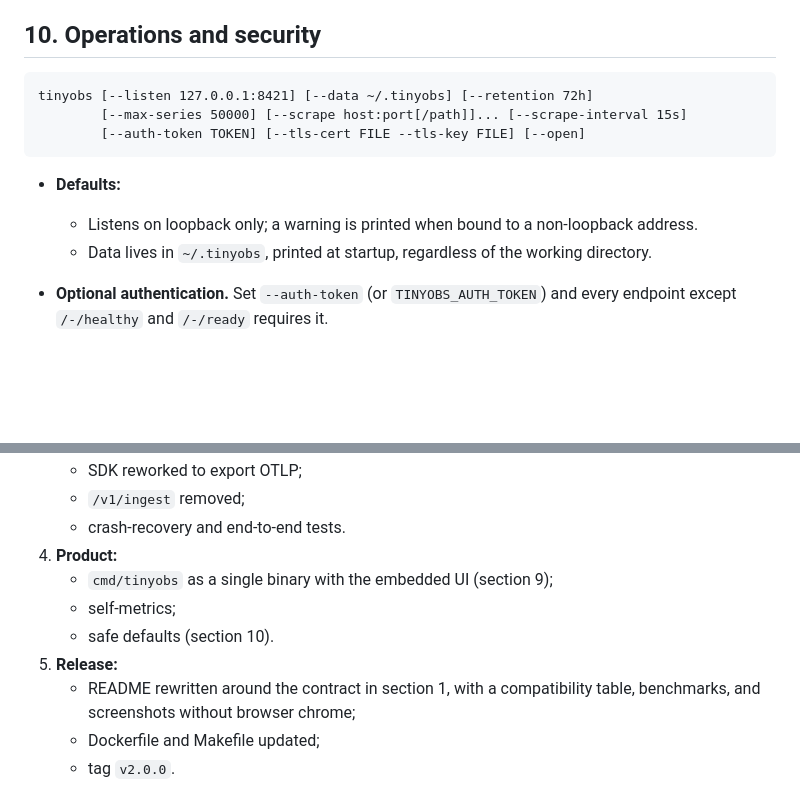
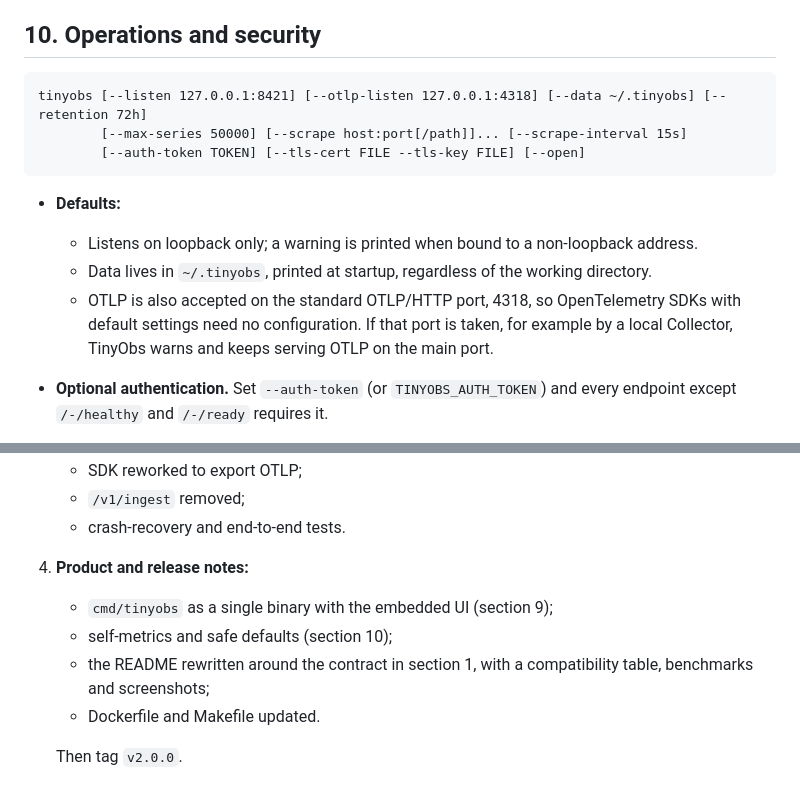
Before and after one commit to nicktill/tinyobs, a Markdown page: docs/design/v2.md, 2 parts joined by grey strips. Drawn GitHub-style; blank space fills up the shorter version.

Commit message:
Design: OTLP on port 4318 by default; fold the README step into PR 4

````diff
--- a/docs/design/v2.md
+++ b/docs/design/v2.md
@@ -367,7 +367,7 @@ The time range is selected in the header and shared across pages.
 ## 10. Operations and security
 
 ```
-tinyobs [--listen 127.0.0.1:8421] [--data ~/.tinyobs] [--retention 72h]
+tinyobs [--listen 127.0.0.1:8421] [--otlp-listen 127.0.0.1:4318] [--data ~/.tinyobs] [--retention 72h]
         [--max-series 50000] [--scrape host:port[/path]]... [--scrape-interval 15s]
         [--auth-token TOKEN] [--tls-cert FILE --tls-key FILE] [--open]
 ```
@@ -377,6 +377,10 @@ tinyobs [--listen 127.0.0.1:8421] [--data ~/.tinyobs] [--retention 72h]
     non-loopback address.
   - Data lives in `~/.tinyobs`, printed at startup, regardless of the working
     directory.
+  - OTLP is also accepted on the standard OTLP/HTTP port, 4318, so
+    OpenTelemetry SDKs with default settings need no configuration. If that
+    port is taken, for example by a local Collector, TinyObs warns and keeps
+    serving OTLP on the main port.
 - **Optional authentication.** Set `--auth-token` (or `TINYOBS_AUTH_TOKEN`)
   and every endpoint except `/-/healthy` and `/-/ready` requires it.
   - Clients send it as a bearer token, or as the password of HTTP Basic auth.
@@ -466,12 +470,11 @@ leaves `main` working.
    - SDK reworked to export OTLP;
    - `/v1/ingest` removed;
    - crash-recovery and end-to-end tests.
-4. **Product:**
+4. **Product and release notes:**
    - `cmd/tinyobs` as a single binary with the embedded UI (section 9);
-   - self-metrics;
-   - safe defaults (section 10).
-5. **Release:**
-   - README rewritten around the contract in section 1, with a compatibility
-     table, benchmarks, and screenshots without browser chrome;
-   - Dockerfile and Makefile updated;
-   - tag `v2.0.0`.
+   - self-metrics and safe defaults (section 10);
+   - the README rewritten around the contract in section 1, with a
+     compatibility table, benchmarks and screenshots;
+   - Dockerfile and Makefile updated.
+
+   Then tag `v2.0.0`.
````
